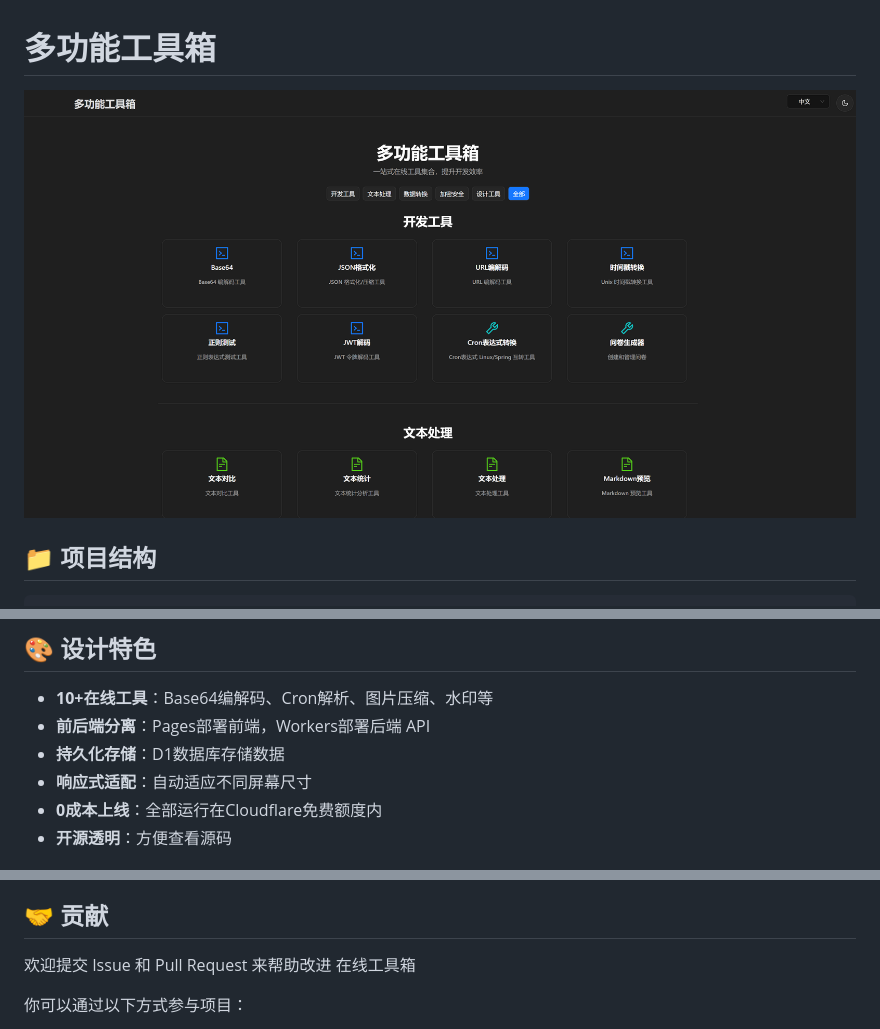
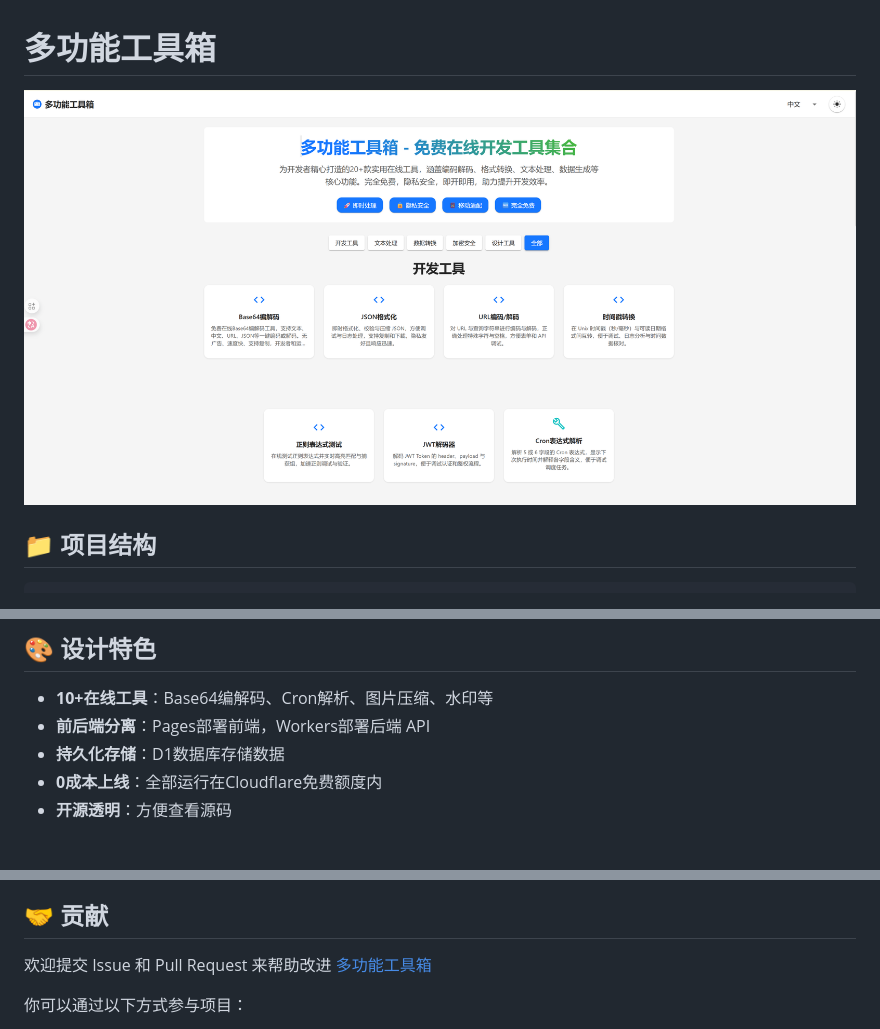
Before and after one commit to Mayi21/tool-sites, a Markdown page: README.md, 3 parts joined by grey strips. GitHub-like rendering; pictures changed too: img.png (added), pages.png (deleted).

Commit message:
更新文档

````diff
--- a/README.md
+++ b/README.md
@@ -1,5 +1,5 @@
 # 多功能工具箱
-![Snipaste_2025-08-14_00-47-58.png](pages.png)
+![img.png](img.png)
 ## 📁 项目结构
 ```
 tool-sites/
@@ -30,7 +30,6 @@ tool-sites/
 - **10+在线工具**：Base64编解码、Cron解析、图片压缩、水印等
 - **前后端分离**：Pages部署前端，Workers部署后端 API
 - **持久化存储**：D1数据库存储数据
-- **响应式适配**：自动适应不同屏幕尺寸
 - **0成本上线**：全部运行在Cloudflare免费额度内
 - **开源透明**：方便查看源码
 
@@ -46,7 +45,7 @@ tool-sites/
 
 ## 🤝 贡献
 
-欢迎提交 Issue 和 Pull Request 来帮助改进 在线工具箱
+欢迎提交 Issue 和 Pull Request 来帮助改进 [多功能工具箱](https://toolifyhub.top/)
 
 你可以通过以下方式参与项目：
 - 提交bug报告和功能建议
````
